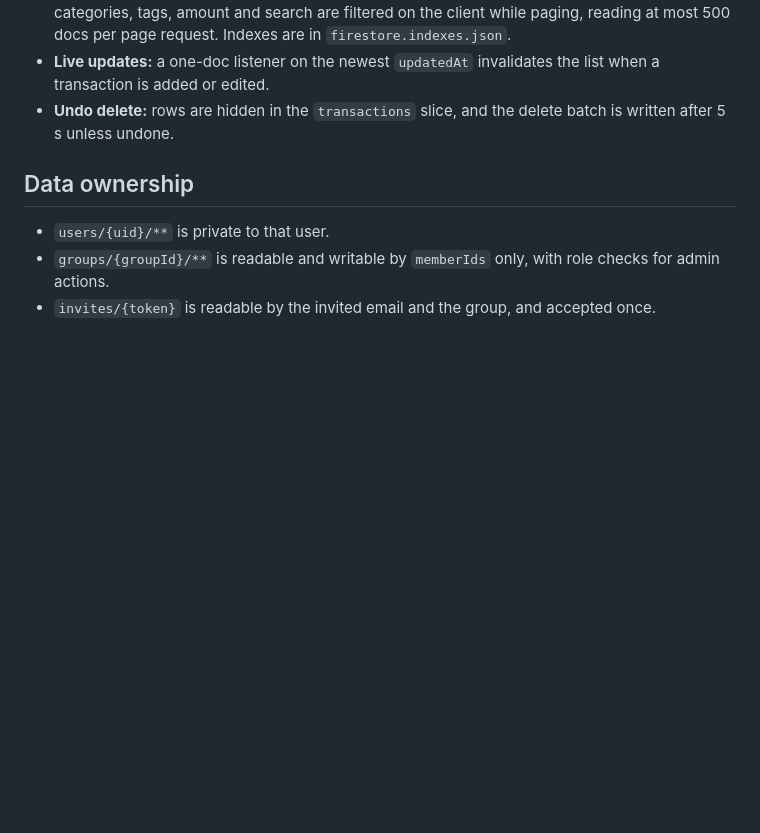
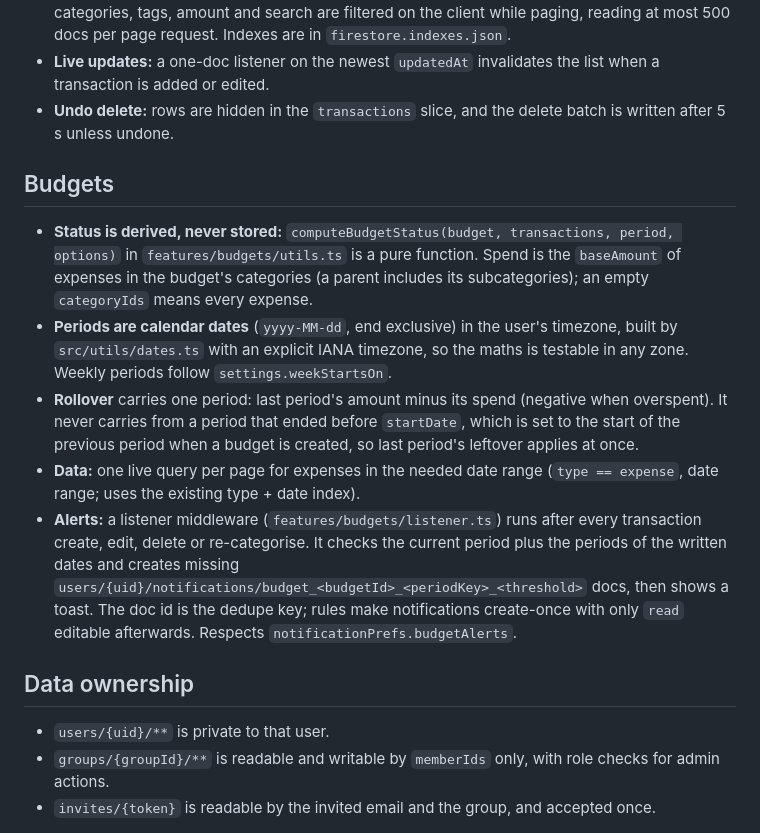
Before and after one commit to TharunChowdary744/expense-tracker, a Markdown page: docs/ARCHITECTURE.md, the part around the change. Rendered like a GitHub page; blank space fills up the shorter version.

Commit message:
docs: budgets architecture and phase 5 backlog
Co-Authored-By: Claude Opus 5.5 (1M context) <noreply@anthropic.com>
Claude-Session: https://claude.ai/code/session_0142mqb7mbFAkGaAHNSHcuPb

```diff
--- a/docs/ARCHITECTURE.md
+++ b/docs/ARCHITECTURE.md
@@ -50,6 +50,14 @@ There is no custom server. Anything that must be trusted is enforced by security
 - **Live updates:** a one-doc listener on the newest `updatedAt` invalidates the list when a transaction is added or edited.
 - **Undo delete:** rows are hidden in the `transactions` slice, and the delete batch is written after 5 s unless undone.
 
+## Budgets
+
+- **Status is derived, never stored:** `computeBudgetStatus(budget, transactions, period, options)` in `features/budgets/utils.ts` is a pure function. Spend is the `baseAmount` of expenses in the budget's categories (a parent includes its subcategories); an empty `categoryIds` means every expense.
+- **Periods are calendar dates** (`yyyy-MM-dd`, end exclusive) in the user's timezone, built by `src/utils/dates.ts` with an explicit IANA timezone, so the maths is testable in any zone. Weekly periods follow `settings.weekStartsOn`.
+- **Rollover** carries one period: last period's amount minus its spend (negative when overspent). It never carries from a period that ended before `startDate`, which is set to the start of the previous period when a budget is created, so last period's leftover applies at once.
+- **Data:** one live query per page for expenses in the needed date range (`type == expense`, date range; uses the existing type + date index).
+- **Alerts:** a listener middleware (`features/budgets/listener.ts`) runs after every transaction create, edit, delete or re-categorise. It checks the current period plus the periods of the written dates and creates missing `users/{uid}/notifications/budget_<budgetId>_<periodKey>_<threshold>` docs, then shows a toast. The doc id is the dedupe key; rules make notifications create-once with only `read` editable afterwards. Respects `notificationPrefs.budgetAlerts`.
+
 ## Data ownership
 
 - `users/{uid}/**` is private to that user.
```
Also changed, not shown: docs/BACKLOG.md (+4 -0 lines).
